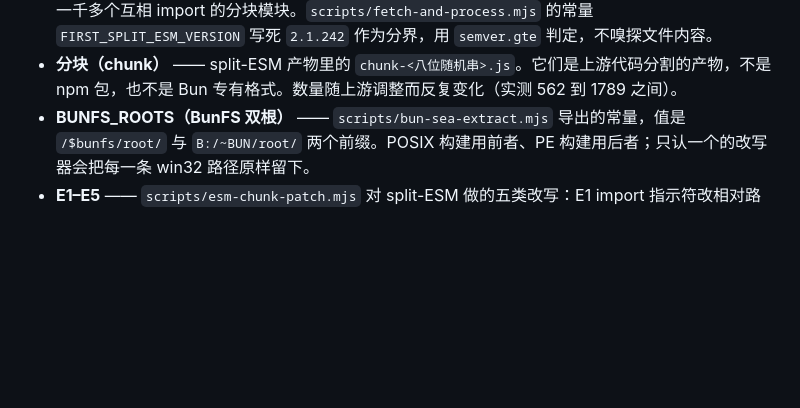
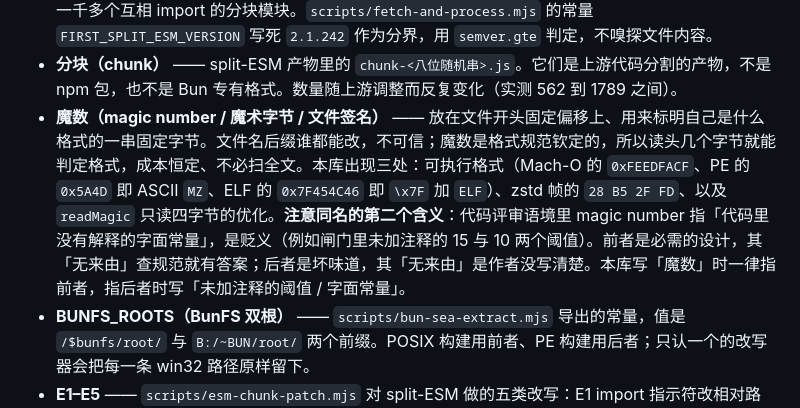
Before and after one commit to phaseddd/claude-code-research, a Markdown page: analysis/glossary.md, the part around the change. GitHub-like rendering; blank space fills up the shorter version.

Commit message:
maintenance: glossary 补「魔数」条，并划清它的两个同名含义
SPLIT-ESM/ 与 BUN2JS/02 反复用了这个词却没在术语表里定义过，违反
glossary 开头「新词先加这里，再在页面里用」的约定。

条目同时钉住用法：本库写「魔数」一律指文件格式魔数；代码评审语境
里那个贬义的 magic number（未加注释的字面常量）改写成「未加注释的
阈值 / 字面常量」，避免同一个词在库里承担两种相反评价。

```diff
--- a/analysis/glossary.md
+++ b/analysis/glossary.md
@@ -51,6 +51,7 @@
 - **single-CJS** —— 官方 Claude Code v2.1.241 及更早的内嵌形态：Bun SEA 里是一份约 28 MB、带 Bun CJS 外壳的 CommonJS 大包，还原时作为一份 `cli.js` 打补丁。与下面的 split-ESM 成对使用，别写成「旧版布局」。
 - **split-ESM** —— 官方 Claude Code v2.1.242 及之后的内嵌形态：一份约 20 KB 的 ESM 入口，加上一千多个互相 import 的分块模块。`scripts/fetch-and-process.mjs` 的常量 `FIRST_SPLIT_ESM_VERSION` 写死 `2.1.242` 作为分界，用 `semver.gte` 判定，不嗅探文件内容。
 - **分块（chunk）** —— split-ESM 产物里的 `chunk-<八位随机串>.js`。它们是上游代码分割的产物，不是 npm 包，也不是 Bun 专有格式。数量随上游调整而反复变化（实测 562 到 1789 之间）。
+- **魔数（magic number / 魔术字节 / 文件签名）** —— 放在文件开头固定偏移上、用来标明自己是什么格式的一串固定字节。文件名后缀谁都能改，不可信；魔数是格式规范钦定的，所以读头几个字节就能判定格式，成本恒定、不必扫全文。本库出现三处：可执行格式（Mach-O 的 `0xFEEDFACF`、PE 的 `0x5A4D` 即 ASCII `MZ`、ELF 的 `0x7F454C46` 即 `\x7F` 加 `ELF`）、zstd 帧的 `28 B5 2F FD`、以及 `readMagic` 只读四字节的优化。**注意同名的第二个含义**：代码评审语境里 magic number 指「代码里没有解释的字面常量」，是贬义（例如闸门里未加注释的 15 与 10 两个阈值）。前者是必需的设计，其「无来由」查规范就有答案；后者是坏味道，其「无来由」是作者没写清楚。本库写「魔数」时一律指前者，指后者时写「未加注释的阈值 / 字面常量」。
 - **BUNFS_ROOTS（BunFS 双根）** —— `scripts/bun-sea-extract.mjs` 导出的常量，值是 `/$bunfs/root/` 与 `B:/~BUN/root/` 两个前缀。POSIX 构建用前者、PE 构建用后者；只认一个的改写器会把每一条 win32 路径原样留下。
 - **E1–E5** —— `scripts/esm-chunk-patch.mjs` 对 split-ESM 做的五类改写：E1 import 指示符改相对路径、E2 运行期路径改相对路径、E3 `import.meta.require` 换成 `createRequire` 包装、E4 polyfill 落成 `bun-polyfill.mjs` 并由入口首先 import、E5 顶层分块 `require` 提升成裸 `import`。与作用于 AST 节点的 P1–P10 是两套编号，别混。
 - **补丁落点（patch site）** —— `scripts/patch-sites.mjs` 里登记的一条「某补丁要改的 AST 形状」。标 `required` 的落点在扫描中消失会让构建失败，标 `optional` 的不会。一个落点可以命中多个文件。
```
